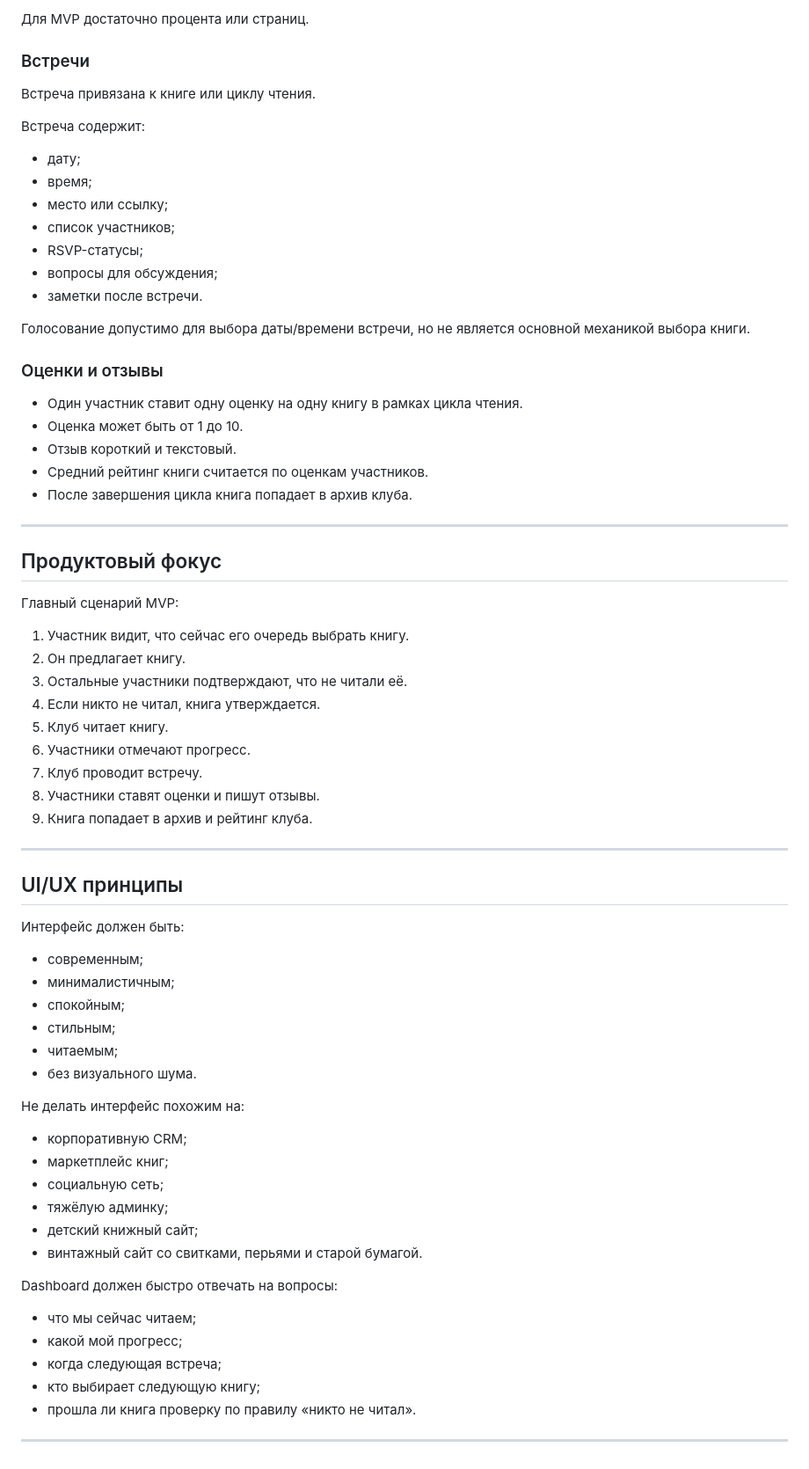
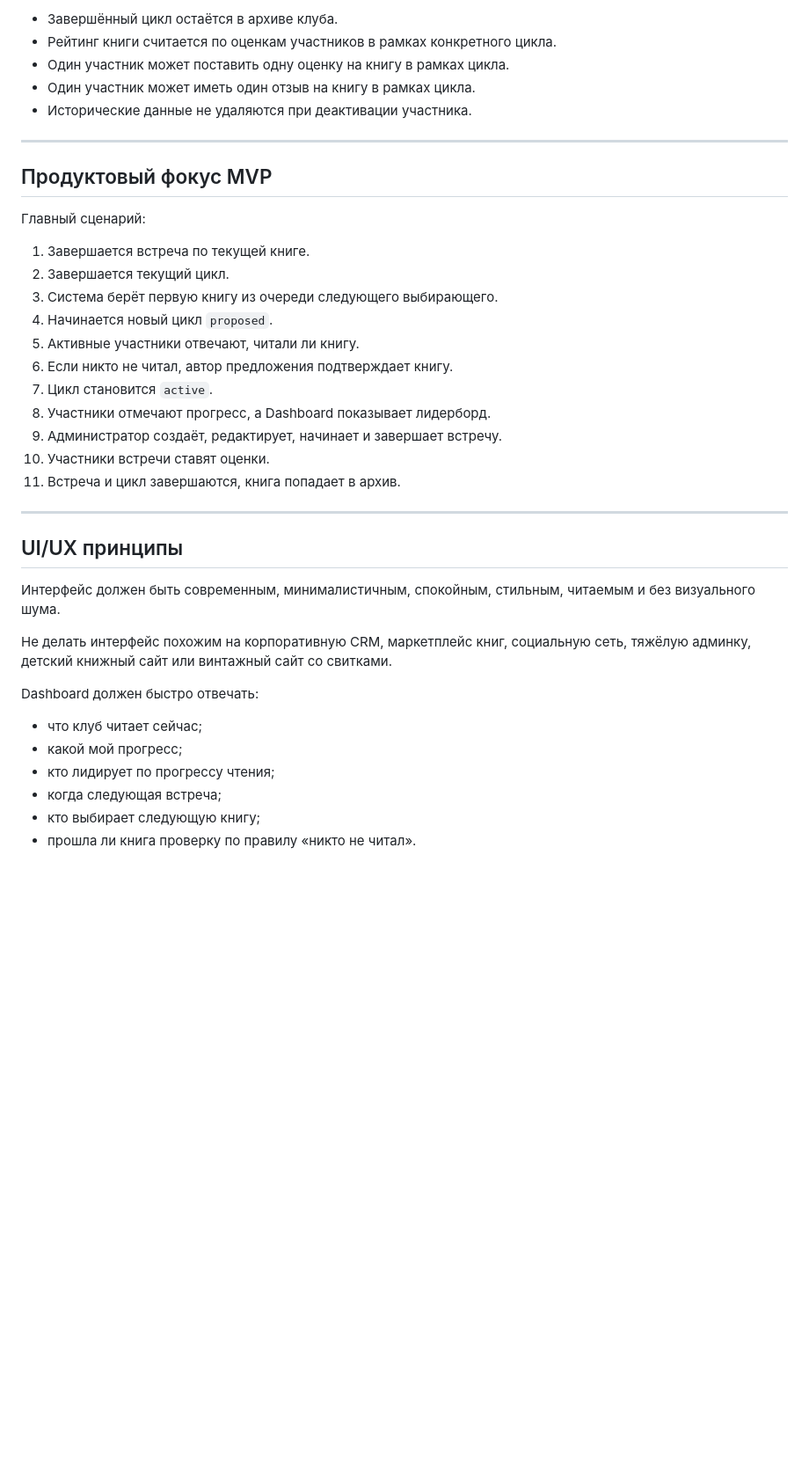
Before and after one commit to abstract-point/chku, a Markdown page: docs/business-rules.md, the part around one of its changes. Shown at 88% size. GitHub-like rendering; blank space fills up the shorter version.

Commit message:
Update club lifecycle business rules

```diff
--- a/docs/business-rules.md
+++ b/docs/business-rules.md
@@ -96,73 +84,40 @@ MVP должен включать:
-Для MVP достаточно процента или страниц.
-
-### Встречи
-
-Встреча привязана к книге или циклу чтения.
-
-Встреча содержит:
-
-- дату;
-- время;
-- место или ссылку;
-- список участников;
-- RSVP-статусы;
-- вопросы для обсуждения;
-- заметки после встречи.
-
-Голосование допустимо для выбора даты/времени встречи, но не является основной механикой выбора книги.
-
-### Оценки и отзывы
-
-- Один участник ставит одну оценку на одну книгу в рамках цикла чтения.
-- Оценка может быть от 1 до 10.
-- Отзыв короткий и текстовый.
-- Средний рейтинг книги считается по оценкам участников.
-- После завершения цикла книга попадает в архив клуба.
+- Завершённый цикл остаётся в архиве клуба.
+- Рейтинг книги считается по оценкам участников в рамках конкретного цикла.
+- Один участник может поставить одну оценку на книгу в рамках цикла.
+- Один участник может иметь один отзыв на книгу в рамках цикла.
+- Исторические данные не удаляются при деактивации участника.
 
 ---
 
-## Продуктовый фокус
+## Продуктовый фокус MVP
 
-Главный сценарий MVP:
+Главный сценарий:
 
-1. Участник видит, что сейчас его очередь выбрать книгу.
-2. Он предлагает книгу.
-3. Остальные участники подтверждают, что не читали её.
-4. Если никто не читал, книга утверждается.
-5. Клуб читает книгу.
-6. Участники отмечают прогресс.
-7. Клуб проводит встречу.
-8. Участники ставят оценки и пишут отзывы.
-9. Книга попадает в архив и рейтинг клуба.
+1. Завершается встреча по текущей книге.
+2. Завершается текущий цикл.
+3. Система берёт первую книгу из очереди следующего выбирающего.
+4. Начинается новый цикл `proposed`.
+5. Активные участники отвечают, читали ли книгу.
+6. Если никто не читал, автор предложения подтверждает книгу.
+7. Цикл становится `active`.
+8. Участники отмечают прогресс, а Dashboard показывает лидерборд.
+9. Администратор создаёт, редактирует, начинает и завершает встречу.
+10. Участники встречи ставят оценки.
+11. Встреча и цикл завершаются, книга попадает в архив.
 
 ---
 
 ## UI/UX принципы
 
-Интерфейс должен быть:
+Интерфейс должен быть современным, минималистичным, спокойным, стильным, читаемым и без визуального шума.
 
-- современным;
-- минималистичным;
-- спокойным;
-- стильным;
-- читаемым;
-- без визуального шума.
+Не делать интерфейс похожим на корпоративную CRM, маркетплейс книг, социальную сеть, тяжёлую админку, детский книжный сайт или винтажный сайт со свитками.
 
-Не делать интерфейс похожим на:
+Dashboard должен быстро отвечать:
 
-- корпоративную CRM;
-- маркетплейс книг;
-- социальную сеть;
-- тяжёлую админку;
-- детский книжный сайт;
-- винтажный сайт со свитками, перьями и старой бумагой.
-
-Dashboard должен быстро отвечать на вопросы:
-
-- что мы сейчас читаем;
+- что клуб читает сейчас;
 - какой мой прогресс;
+- кто лидирует по прогрессу чтения;
 - когда следующая встреча;
 - кто выбирает следующую книгу;
 - прошла ли книга проверку по правилу «никто не читал».
-
----
```
Also changed, not shown: other parts of docs/business-rules.md (+64 -76 lines).
